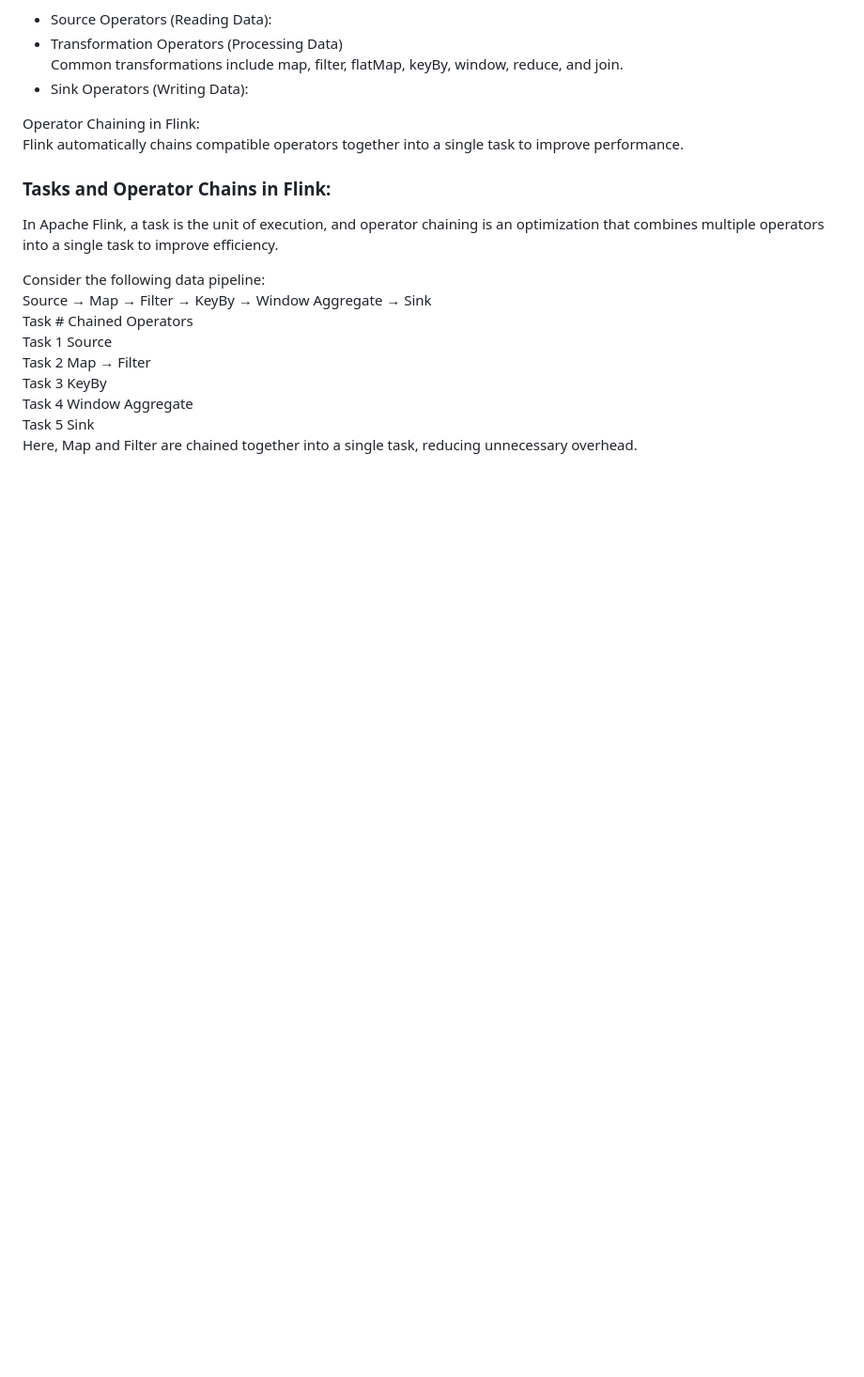
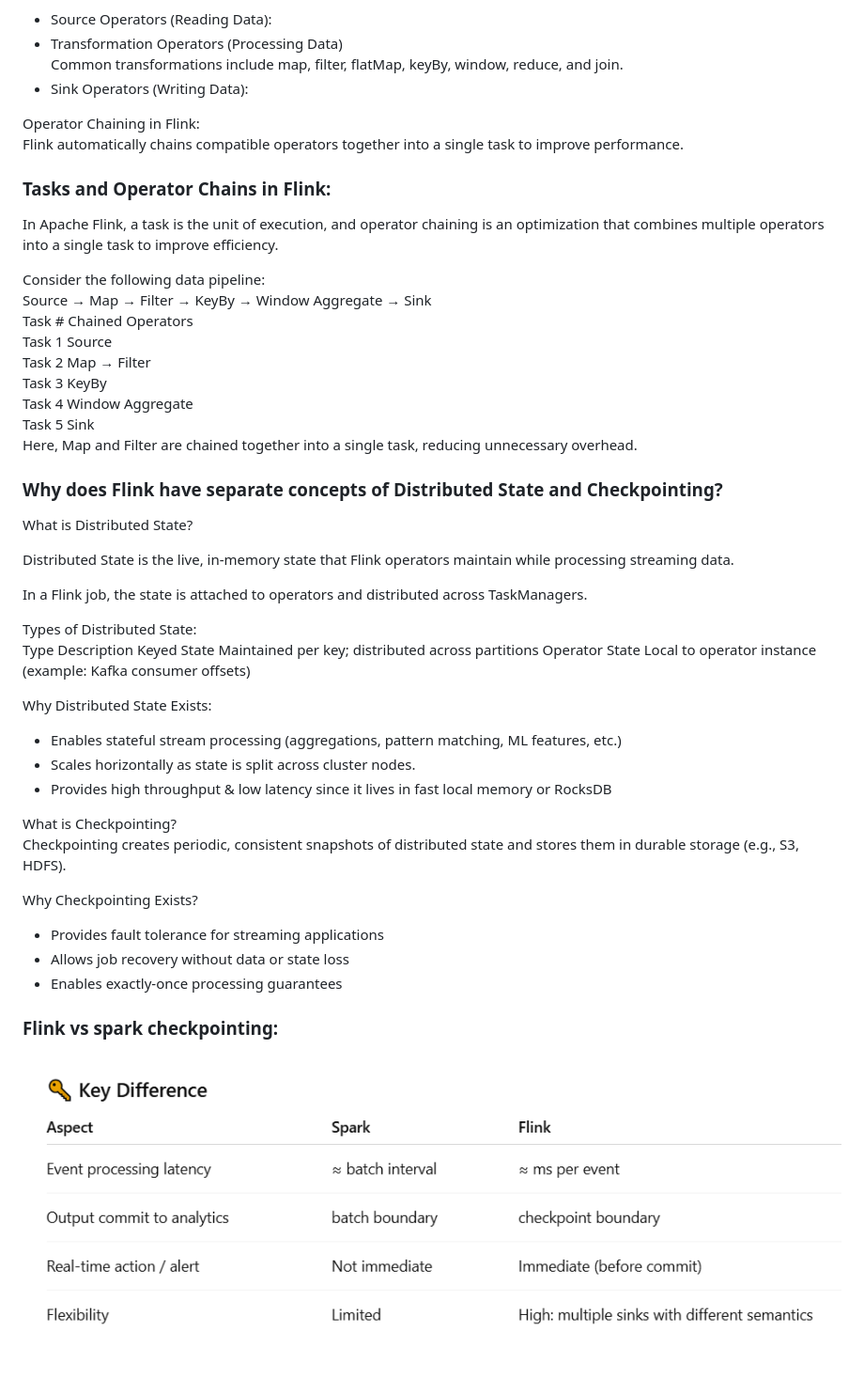
Before and after one commit to anuragmgithub/POC, a Markdown page: flink-work/Docs/FLINKARCH.MD, the part around the change. Shown: that part at 94% size. GitHub-like rendering; pictures changed too: flink-work/Docs/image-1.png (added); blank space fills up the shorter version.

Commit message:
main

```diff
--- a/flink-work/Docs/FLINKARCH.MD
+++ b/flink-work/Docs/FLINKARCH.MD
@@ -96,3 +96,33 @@ Task 3	KeyBy
 Task 4	Window Aggregate
 Task 5	Sink
 Here, Map and Filter are chained together into a single task, reducing unnecessary overhead.
+
+### Why does Flink have separate concepts of Distributed State and Checkpointing?
+What is Distributed State?
+
+Distributed State is the live, in-memory state that Flink operators maintain while processing streaming data.
+
+In a Flink job, the state is attached to operators and distributed across TaskManagers.
+
+Types of Distributed State:
+Type	                  Description
+Keyed State	              Maintained per key; distributed across partitions
+Operator State	          Local to operator instance (example: Kafka consumer offsets)
+
+Why Distributed State Exists:
+- Enables stateful stream processing (aggregations, pattern matching, ML features, etc.)
+- Scales horizontally as state is split across cluster nodes.
+- Provides high throughput & low latency since it lives in fast local memory or RocksDB
+
+What is Checkpointing?
+Checkpointing creates periodic, consistent snapshots of distributed state and stores them in durable storage (e.g., S3, HDFS).
+
+Why Checkpointing Exists?
+- Provides fault tolerance for streaming applications
+- Allows job recovery without data or state loss
+- Enables exactly-once processing guarantees
+
+
+### Flink vs spark checkpointing:
+
+![alt text](image-1.png)
```
